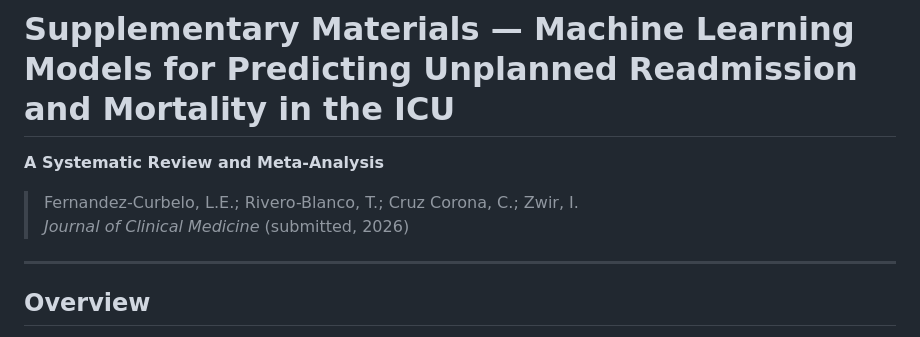
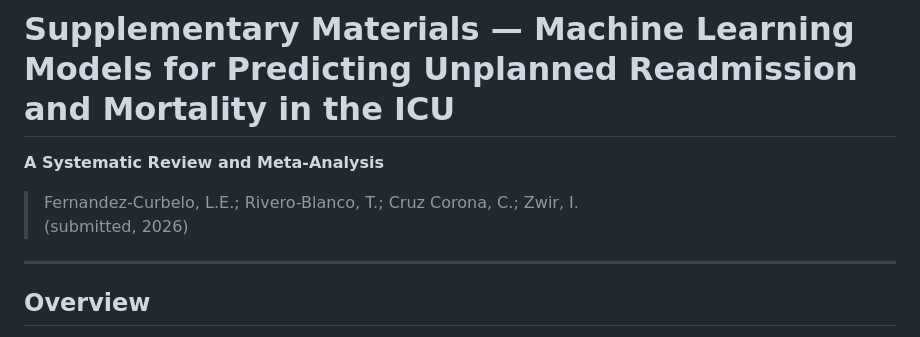
Before and after one commit to lefdez/ICU-ML-Supplementary-Materials, a Markdown page: README.md, the part around the change. Drawn GitHub-style.

Commit message:
Fix formatting in the README file

```diff
--- a/README.md
+++ b/README.md
@@ -3,7 +3,7 @@
 **A Systematic Review and Meta-Analysis**
 
 > Fernandez-Curbelo, L.E.; Rivero-Blanco, T.; Cruz Corona, C.; Zwir, I.
-> *Journal of Clinical Medicine* (submitted, 2026)
+> (submitted, 2026)
 
 ---
 
```
